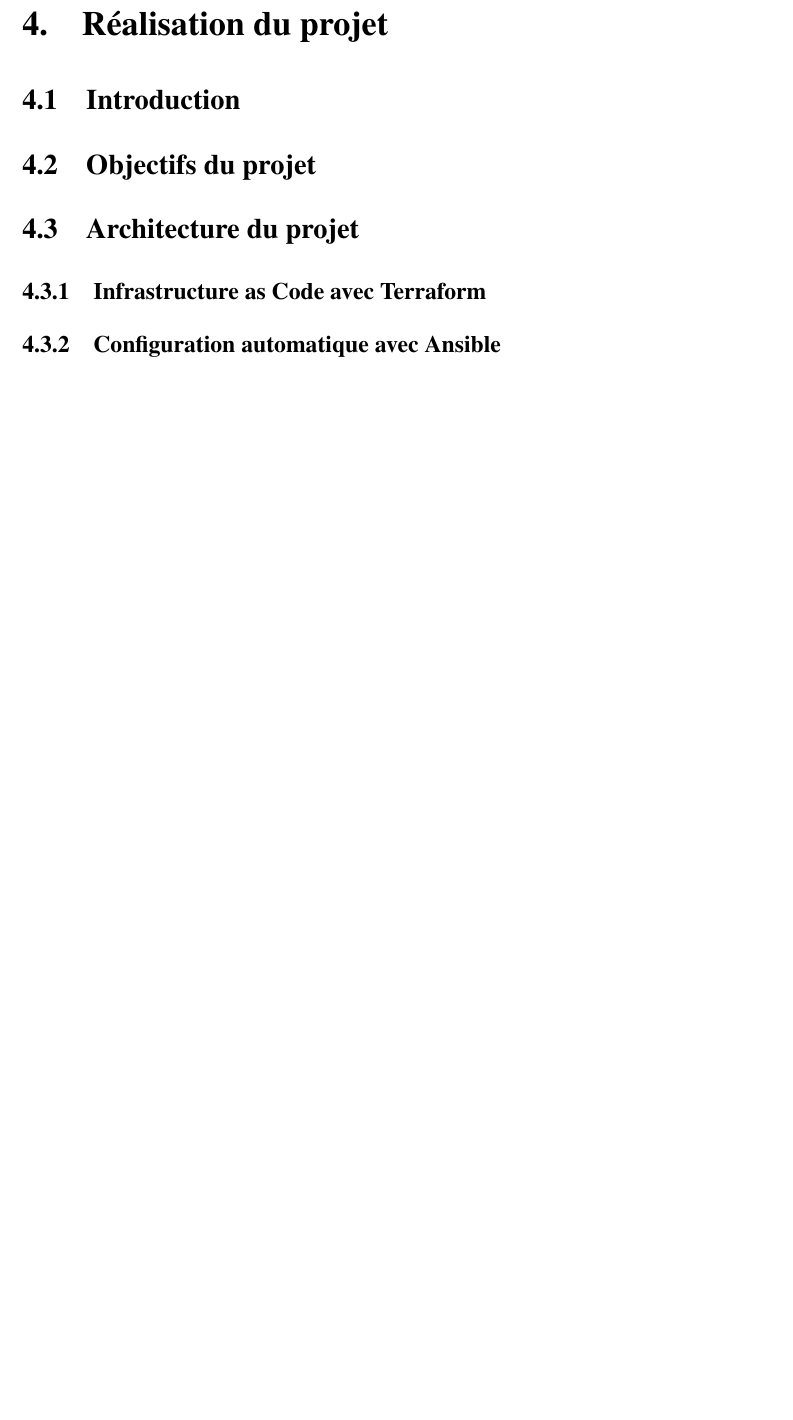
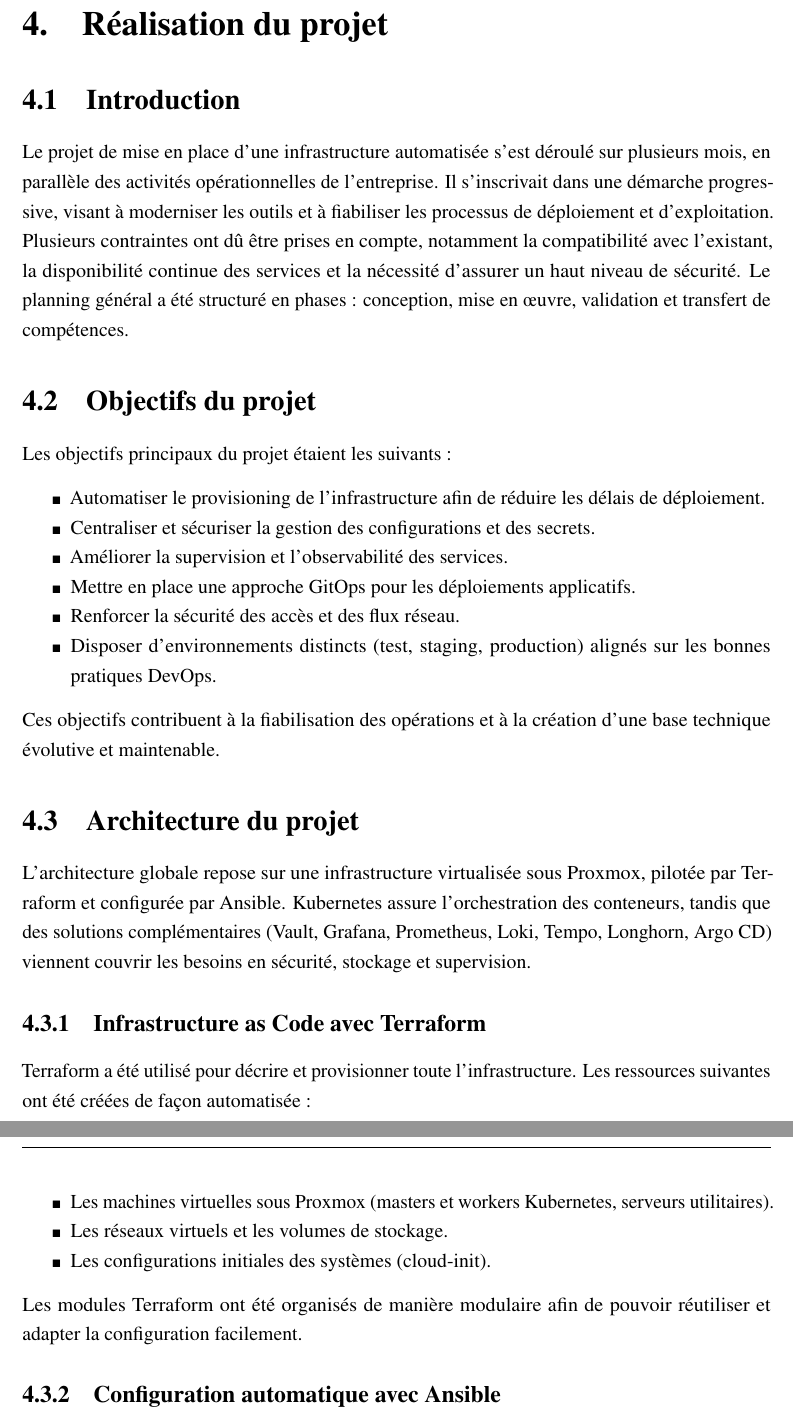
Before and after one commit to sourceCode-eng/rapport-pfe, a LaTeX thesis (main.tex, which reads chapters/realisation_projet.tex): part of page 20 of 22 before the commit and two parts of pages 20 and 21 of 24 after it, the two joined at a grey line, cut so that both start at the same text, the shorter picture padded with empty space. Compiled offline with pdfLaTeX.

Commit message:
ajouté la squelette chapitre realisation du projet

```diff
--- a/chapters/realisation_projet.tex
+++ b/chapters/realisation_projet.tex
@@ -1,20 +1,44 @@
 \section{Introduction}
 
-% Présente le contexte de la réalisation : comment le projet s'est déroulé, les contraintes, le planning général.
+Le projet de mise en place d'une infrastructure automatisée s'est déroulé sur plusieurs mois, en parallèle des activités opérationnelles de l'entreprise. Il s'inscrivait dans une démarche progressive, visant à moderniser les outils et à fiabiliser les processus de déploiement et d'exploitation. Plusieurs contraintes ont dû être prises en compte, notamment la compatibilité avec l'existant, la disponibilité continue des services et la nécessité d'assurer un haut niveau de sécurité. Le planning général a été structuré en phases : conception, mise en œuvre, validation et transfert de compétences.
 
 \section{Objectifs du projet}
 
-% Décris les objectifs concrets du projet, les résultats attendus, la valeur ajoutée.
+Les objectifs principaux du projet étaient les suivants :
+
+\begin{itemize}
+  \item Automatiser le provisioning de l'infrastructure afin de réduire les délais de déploiement.
+  \item Centraliser et sécuriser la gestion des configurations et des secrets.
+  \item Améliorer la supervision et l'observabilité des services.
+  \item Mettre en place une approche GitOps pour les déploiements applicatifs.
+  \item Renforcer la sécurité des accès et des flux réseau.
+  \item Disposer d'environnements distincts (test, staging, production) alignés sur les bonnes pratiques DevOps.
+\end{itemize}
+
+Ces objectifs contribuent à la fiabilisation des opérations et à la création d'une base technique évolutive et maintenable.
 
 \section{Architecture du projet}
 
-% Introduction générale sur l'architecture globale.
-% Tu peux faire un schéma d'architecture si tu le souhaites.
+L'architecture globale repose sur une infrastructure virtualisée sous Proxmox, pilotée par Terraform et configurée par Ansible. Kubernetes assure l'orchestration des conteneurs, tandis que des solutions complémentaires (Vault, Grafana, Prometheus, Loki, Tempo, Longhorn, Argo CD) viennent couvrir les besoins en sécurité, stockage et supervision.
+
+% Si souhaité, tu peux ajouter un schéma ici :
+%\begin{figure}[H]
+%    \centering
+%    \includegraphics[width=0.9\textwidth]{figures/architecture.png}
+%    \caption{Schéma d'architecture globale}
+%\end{figure}
 
 \subsection{Infrastructure as Code avec Terraform}
 
-% Explique comment Terraform a été utilisé pour provisionner l'infrastructure.
-% Décris les choix techniques, les modules, etc.
+Terraform a été utilisé pour décrire et provisionner toute l'infrastructure. Les ressources suivantes ont été créées de façon automatisée :
+
+\begin{itemize}
+  \item Les machines virtuelles sous Proxmox (masters et workers Kubernetes, serveurs utilitaires).
+  \item Les réseaux virtuels et les volumes de stockage.
+  \item Les configurations initiales des systèmes (cloud-init).
+\end{itemize}
+
+Les modules Terraform ont été organisés de manière modulaire afin de pouvoir réutiliser et adapter la configuration facilement.
 
 \subsection{Configuration automatique avec Ansible}
 
@@ -41,0 +76,2 @@
+\begin{itemize}
+  \item GitLab pour la gestion des dépôts et de l’intégration continue.
```
Also changed, not shown: main.pdf, chapters/realisation_projet.tex (36 more changed lines).
